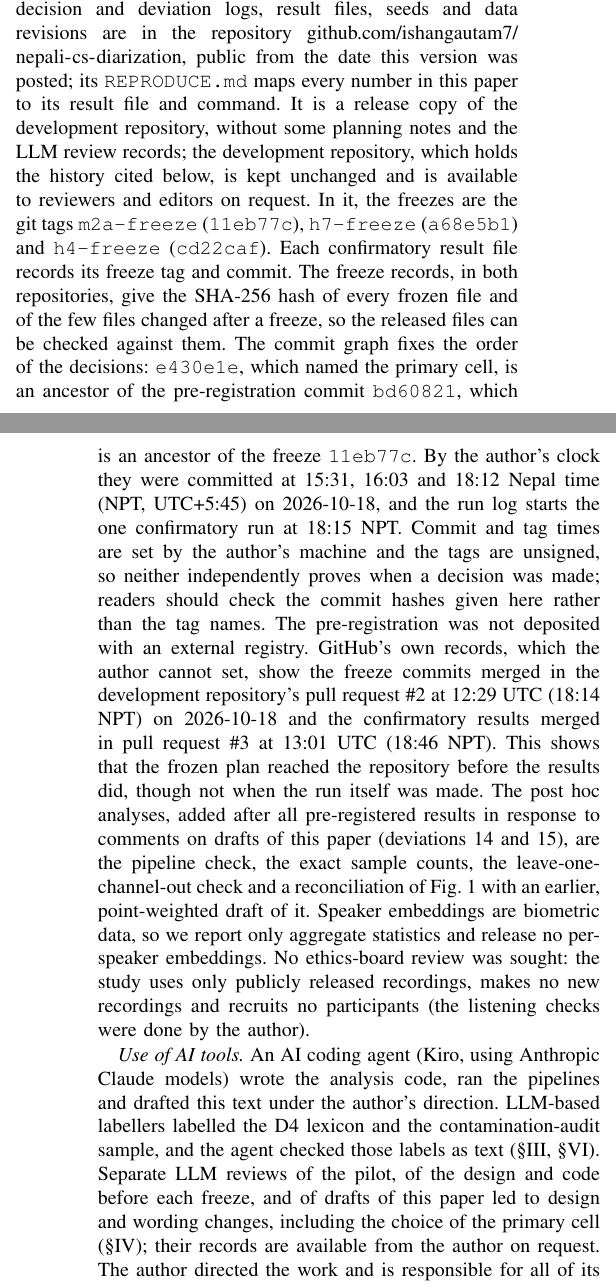
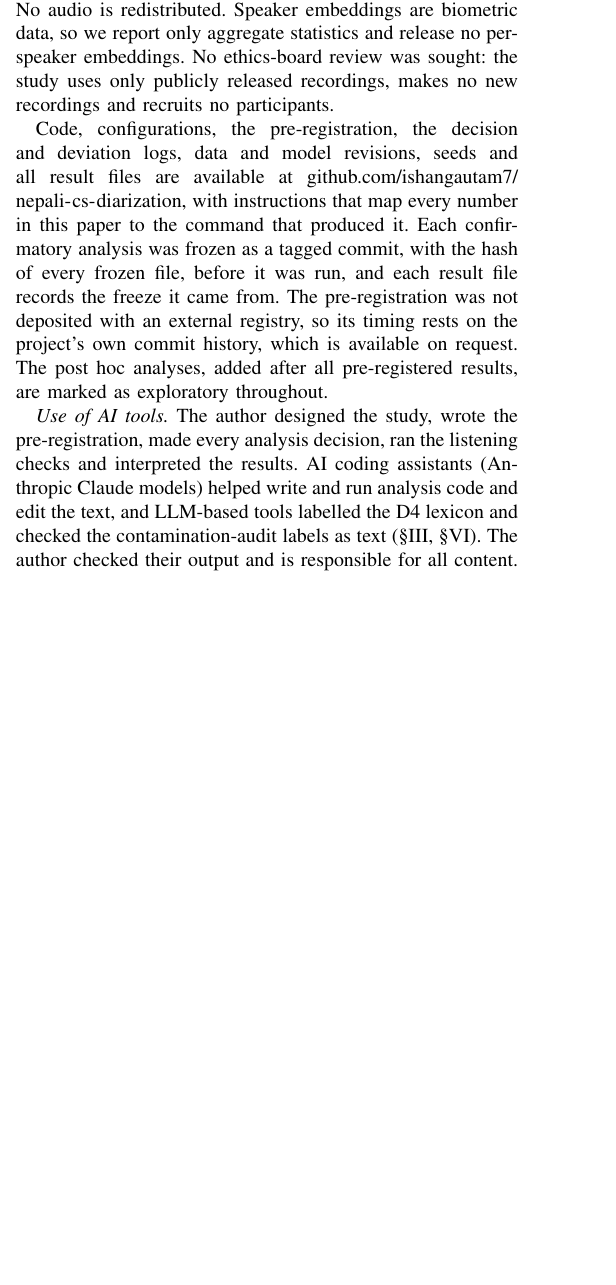
Before and after one commit to ishangautam7/nepali-cs-diarization, a LaTeX paper (paper/main.tex): two parts of the columns of pages 10 and 11 of 11 before the commit and part of one column of page 10 of 11 after it, the two joined at a grey line, cut so that both start at the same text, the shorter picture padded with empty space. Compiled offline with pdfLaTeX.

Commit message:
Paper: drop commit and log references from the text; shorter ethics and AI-use statement

```diff
--- a/paper/main.tex
+++ b/paper/main.tex
@@ -828,28 +817,26 @@ were used: the planned download of D1's long-form source videos failed
-documents, the decision and deviation logs, result files, seeds and data revisions are in the repository \href{https://github.com/ishangautam7/nepali-cs-diarization}{\nolinkurl{github.com/ishangautam7/nepali-cs-diarization}}, public from the date this version was posted; its \texttt{REPRODUCE.md} maps every number in this paper to its result file and command. It is a release copy of the development repository, without some planning notes and the LLM review records; the development repository, which holds the history cited below, is kept unchanged and is available to reviewers and editors on request. In it, the freezes are
-the git tags \texttt{m2a-freeze} (\texttt{11eb77c}), \texttt{h7-freeze} (\texttt{a68e5b1})
-and \texttt{h4-freeze} (\texttt{cd22caf}). Each confirmatory result file records its freeze tag and commit. The freeze records, in both repositories, give the SHA-256 hash of every frozen file and of the few files changed after a freeze, so the released files can be checked against them. The commit graph fixes the order of the decisions: \texttt{e430e1e}, which named the primary cell, is an ancestor of the pre-registration commit \texttt{bd60821}, which is an ancestor of the freeze \texttt{11eb77c}. By the author's clock they were committed at 15:31, 16:03 and 18:12 Nepal time (NPT, UTC+5:45) on 2026-10-18, and the run log starts the one confirmatory run at 18:15 NPT. Commit and tag times are set by the author's machine and the tags are unsigned, so neither independently proves when a decision was made; readers should check the commit hashes given here rather than the tag names. The
-pre-registration was not deposited with an external registry. GitHub's own records, which
-the author cannot set, show the freeze commits merged in the development repository's pull request~\#2 at 12:29 UTC
-(18:14 NPT) on
-2026-10-18 and the confirmatory results merged in pull request~\#3 at 13:01 UTC (18:46 NPT). This shows
-that the frozen plan reached the repository before the results did, though not when the run
-itself was made. The post hoc
-analyses, added after all pre-registered results in response to comments on drafts of
-this paper (deviations 14 and 15), are the pipeline check, the exact sample
-counts, the leave-one-channel-out check and a reconciliation of Fig.~\ref{fig:det} with an
-earlier, point-weighted draft of it. Speaker embeddings are biometric data, so we report only aggregate statistics and
-release no per-speaker embeddings. No ethics-board review was sought: the study uses only publicly
-released recordings, makes no new recordings and recruits no participants (the listening
-checks were done by the author).
+released on Hugging Face (CC BY-NC 4.0)~\cite{dahal2026csasr}, MUCS~2021 as released on
+OpenSLR (resource 104, CC BY-SA 4.0), and M3's Nepali speaker pool is the Nepali part of
+IndicVoices (CC BY 4.0, gated access). No audio is redistributed. Speaker embeddings are
+biometric data, so we report only aggregate statistics and release no per-speaker
+embeddings. No ethics-board review was sought: the study uses only publicly released
+recordings, makes no new recordings and recruits no participants.
 
-\emph{Use of AI tools.} An AI coding agent (Kiro, using Anthropic Claude models) wrote the
-analysis code, ran the pipelines and drafted this text under the author's direction.
-LLM-based labellers labelled the D4 lexicon and the contamination-audit sample, and the
-agent checked those labels as text (\S\ref{sec:data}, \S\ref{sec:h7}). Separate LLM reviews
-of the pilot, of the design and code before each freeze, and of drafts of this paper led to
-design and wording changes, including the choice of the primary cell (\S\ref{sec:method});
-their records are available from the author on request. The author directed the work and is
-responsible for all of its content.
+Code, configurations, the pre-registration, the decision and deviation logs, data and model
+revisions, seeds and all result files are available at
+\href{https://github.com/ishangautam7/nepali-cs-diarization}{\nolinkurl{github.com/ishangautam7/nepali-cs-diarization}},
+with instructions that map every number in this paper to the command that produced it. Each
+confirmatory analysis was frozen as a tagged commit, with the hash of every frozen file,
+before it was run, and each result file records the freeze it came from. The pre-registration
+was not deposited with an external registry, so its timing rests on the project's own commit
+history, which is available on request. The post hoc analyses, added after all
+pre-registered results, are marked as exploratory throughout.
+
+\emph{Use of AI tools.} The author designed the study, wrote the pre-registration, made
+every analysis decision, ran the listening checks and interpreted the results. AI coding
+assistants (Anthropic Claude models) helped write and run analysis code and edit the text,
+and LLM-based tools labelled the D4 lexicon and checked the contamination-audit labels as
+text (\S\ref{sec:data}, \S\ref{sec:h7}). The author checked their output and is responsible
+for all content.
 
 \section*{Conflicts of Interest}
 The author declares no conflicts of interest.
```
Also changed, not shown: paper/arxiv/Gautam_codeswitch_diarization.pdf, paper/main.tex (47 more changed lines), 1 other file.
